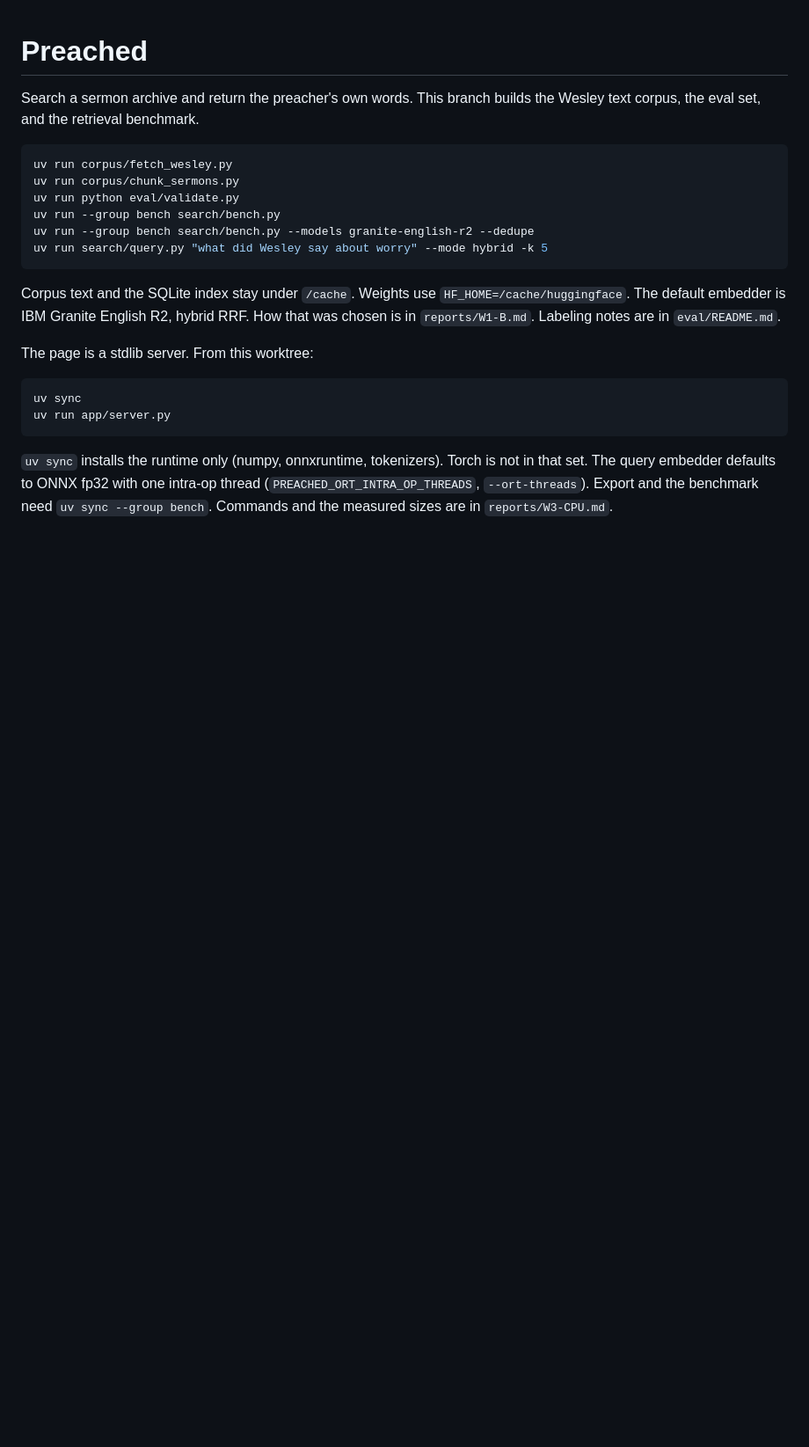
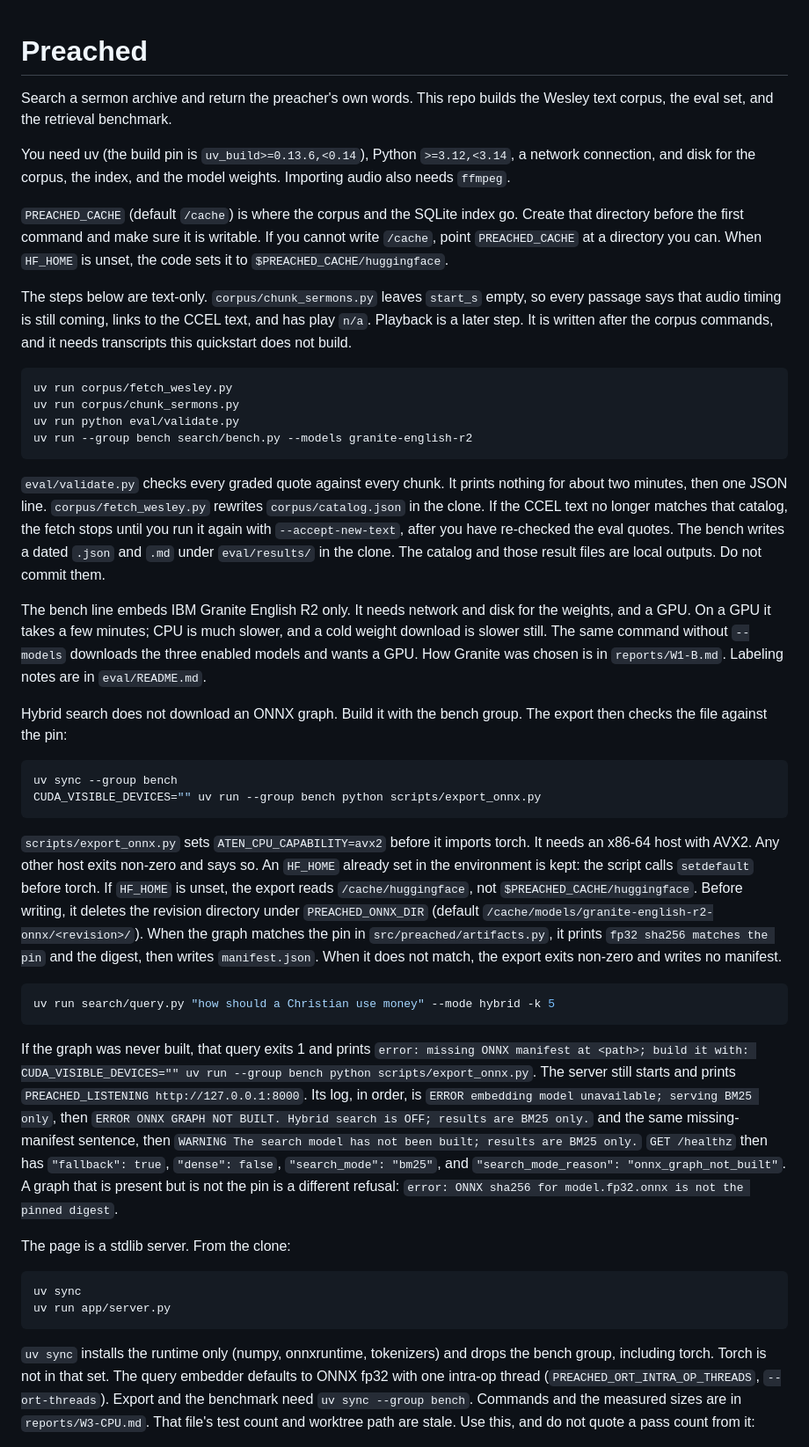
Before and after one commit to pshouse/preached, a Markdown page: README.md, the part around one of its changes. Shown at 88% size. Rendered like a GitHub page; blank space fills up the shorter version.

````diff
--- a/README.md
+++ b/README.md
@@ -1,24 +1,45 @@
 # Preached
 
-Search a sermon archive and return the preacher's own words. This branch builds the Wesley text corpus, the eval set, and the retrieval benchmark.
+Search a sermon archive and return the preacher's own words. This repo builds the Wesley text corpus, the eval set, and the retrieval benchmark.
+
+You need uv (the build pin is `uv_build>=0.13.6,<0.14`), Python `>=3.12,<3.14`, a network connection, and disk for the corpus, the index, and the model weights. Importing audio also needs `ffmpeg`.
+
+`PREACHED_CACHE` (default `/cache`) is where the corpus and the SQLite index go. Create that directory before the first command and make sure it is writable. If you cannot write `/cache`, point `PREACHED_CACHE` at a directory you can. When `HF_HOME` is unset, the code sets it to `$PREACHED_CACHE/huggingface`.
+
+The steps below are text-only. `corpus/chunk_sermons.py` leaves `start_s` empty, so every passage says that audio timing is still coming, links to the CCEL text, and has play `n/a`. Playback is a later step. It is written after the corpus commands, and it needs transcripts this quickstart does not build.
 
 ```bash
 uv run corpus/fetch_wesley.py
 uv run corpus/chunk_sermons.py
 uv run python eval/validate.py
-uv run --group bench search/bench.py
-uv run --group bench search/bench.py --models granite-english-r2 --dedupe
-uv run search/query.py "what did Wesley say about worry" --mode hybrid -k 5
+uv run --group bench search/bench.py --models granite-english-r2
 ```
 
-Corpus text and the SQLite index stay under `/cache`. Weights use `HF_HOME=/cache/huggingface`. The default embedder is IBM Granite English R2, hybrid RRF. How that was chosen is in `reports/W1-B.md`. Labeling notes are in `eval/README.md`.
+`eval/validate.py` checks every graded quote against every chunk. It prints nothing for about two minutes, then one JSON line. `corpus/fetch_wesley.py` rewrites `corpus/catalog.json` in the clone. If the CCEL text no longer matches that catalog, the fetch stops until you run it again with `--accept-new-text`, after you have re-checked the eval quotes. The bench writes a dated `.json` and `.md` under `eval/results/` in the clone. The catalog and those result files are local outputs. Do not commit them.
 
-The page is a stdlib server. From this worktree:
+The bench line embeds IBM Granite English R2 only. It needs network and disk for the weights, and a GPU. On a GPU it takes a few minutes; CPU is much slower, and a cold weight download is slower still. The same command without `--models` downloads the three enabled models and wants a GPU. How Granite was chosen is in `reports/W1-B.md`. Labeling notes are in `eval/README.md`.
+
+Hybrid search does not download an ONNX graph. Build it with the bench group. The export then checks the file against the pin:
+
+```bash
+uv sync --group bench
+CUDA_VISIBLE_DEVICES="" uv run --group bench python scripts/export_onnx.py
+```
+
+`scripts/export_onnx.py` sets `ATEN_CPU_CAPABILITY=avx2` before it imports torch. It needs an x86-64 host with AVX2. Any other host exits non-zero and says so. An `HF_HOME` already set in the environment is kept: the script calls `setdefault` before torch. If `HF_HOME` is unset, the export reads `/cache/huggingface`, not `$PREACHED_CACHE/huggingface`. Before writing, it deletes the revision directory under `PREACHED_ONNX_DIR` (default `/cache/models/granite-english-r2-onnx/<revision>/`). When the graph matches the pin in `src/preached/artifacts.py`, it prints `fp32 sha256 matches the pin` and the digest, then writes `manifest.json`. When it does not match, the export exits non-zero and writes no manifest.
+
+```bash
+uv run search/query.py "how should a Christian use money" --mode hybrid -k 5
+```
+
+If the graph was never built, that query exits 1 and prints `error: missing ONNX manifest at <path>; build it with: CUDA_VISIBLE_DEVICES="" uv run --group bench python scripts/export_onnx.py`. The server still starts and prints `PREACHED_LISTENING http://127.0.0.1:8000`. Its log, in order, is `ERROR embedding model unavailable; serving BM25 only`, then `ERROR ONNX GRAPH NOT BUILT. Hybrid search is OFF; results are BM25 only.` and the same missing-manifest sentence, then `WARNING The search model has not been built; results are BM25 only.` `GET /healthz` then has `"fallback": true`, `"dense": false`, `"search_mode": "bm25"`, and `"search_mode_reason": "onnx_graph_not_built"`. A graph that is present but is not the pin is a different refusal: `error: ONNX sha256 for model.fp32.onnx is not the pinned digest`.
+
+The page is a stdlib server. From the clone:
 
 ```bash
 uv sync
 uv run app/server.py
 ```
 
-`uv sync` installs the runtime only (numpy, onnxruntime, tokenizers). Torch is not in that set. The query embedder defaults to ONNX fp32 with one intra-op thread (`PREACHED_ORT_INTRA_OP_THREADS`, `--ort-threads`). Export and the benchmark need `uv sync --group bench`. Commands and the measured sizes are in `reports/W3-CPU.md`.
+`uv sync` installs the runtime only (numpy, onnxruntime, tokenizers) and drops the bench group, including torch. Torch is not in that set. The query embedder defaults to ONNX fp32 with one intra-op thread (`PREACHED_ORT_INTRA_OP_THREADS`, `--ort-threads`). Export and the benchmark need `uv sync --group bench`. Commands and the measured sizes are in `reports/W3-CPU.md`. That file's test count and worktree path are stale. Use this, and do not quote a pass count from it:
 
````
Also changed, not shown: other parts of README.md (+26 -9 lines).
